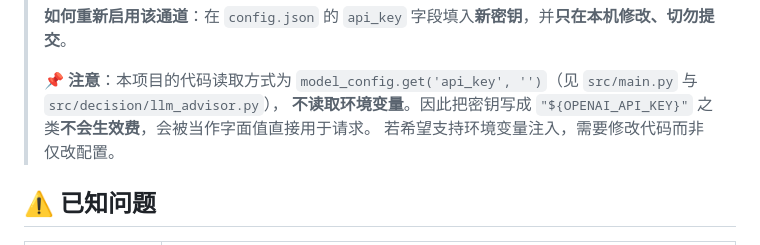
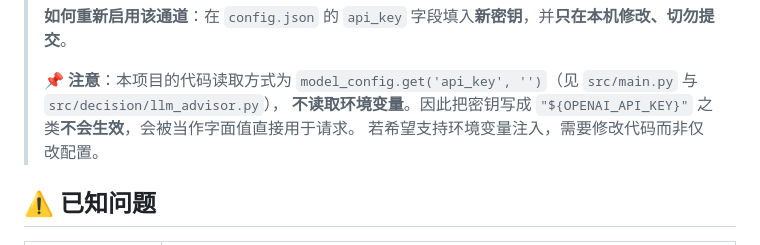
Before and after one commit to Fish-under-sea/AgriSense, a Markdown page: README.md, the part around the change. Drawn GitHub-style.

Commit message:
docs(readme): 修正错字

```diff
--- a/README.md
+++ b/README.md
@@ -202,7 +202,7 @@ AgriSense/
 > **如何重新启用该通道**：在 `config.json` 的 `api_key` 字段填入**新密钥**，并**只在本机修改、切勿提交**。
 >
 > 📌 **注意**：本项目的代码读取方式为 `model_config.get('api_key', '')`（见 `src/main.py` 与 `src/decision/llm_advisor.py`），
-> **不读取环境变量**。因此把密钥写成 `"${OPENAI_API_KEY}"` 之类**不会生效费**，会被当作字面值直接用于请求。
+> **不读取环境变量**。因此把密钥写成 `"${OPENAI_API_KEY}"` 之类**不会生效**，会被当作字面值直接用于请求。
 > 若希望支持环境变量注入，需要修改代码而非仅改配置。
 ## ⚠️ 已知问题
 
```
